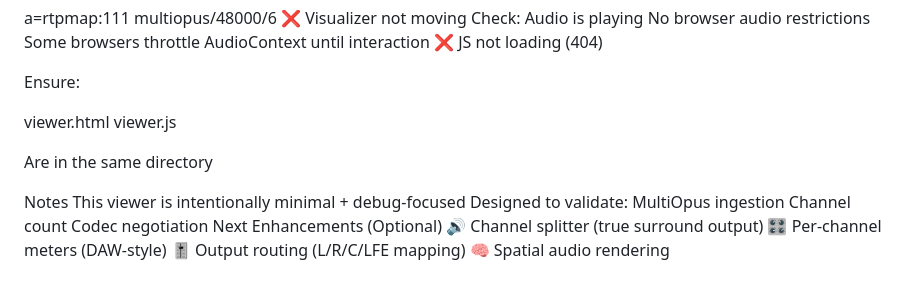
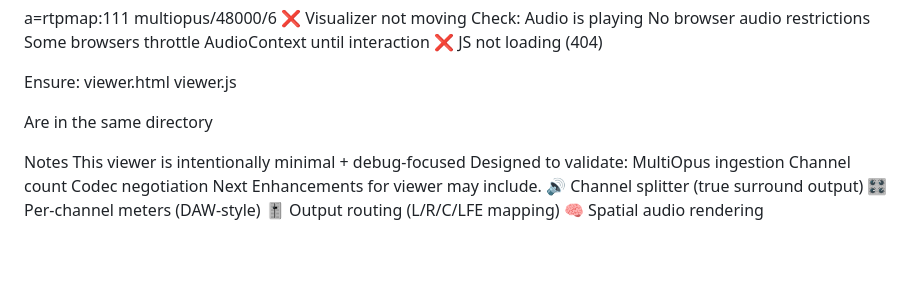
Before and after one commit to rnkvogel/Dolby.io-Surround-Sound-Web-Publisher-RTS, a Markdown page: README.md, the part around the change. Drawn GitHub-style; blank space fills up the shorter version.

```diff
--- a/README.md
+++ b/README.md
@@ -118,7 +118,6 @@ Some browsers throttle AudioContext until interaction
 ❌ JS not loading (404)
 
 Ensure:
-
 viewer.html
 viewer.js
 
@@ -130,7 +129,7 @@ Designed to validate:
 MultiOpus ingestion
 Channel count
 Codec negotiation
-Next Enhancements (Optional)
+Next Enhancements for viewer may include.
 🔊 Channel splitter (true surround output)
 🎛 Per-channel meters (DAW-style)
 🎚 Output routing (L/R/C/LFE mapping)
```
